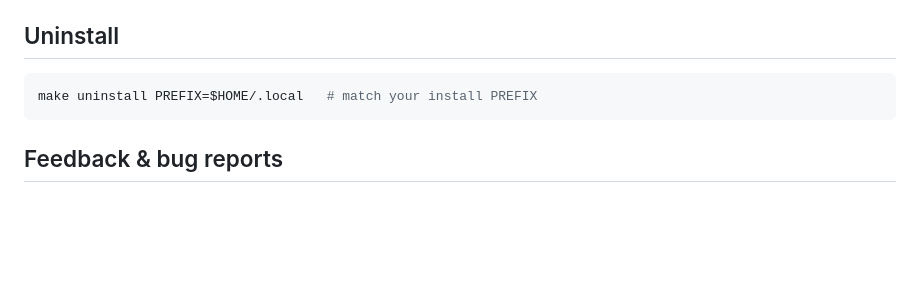
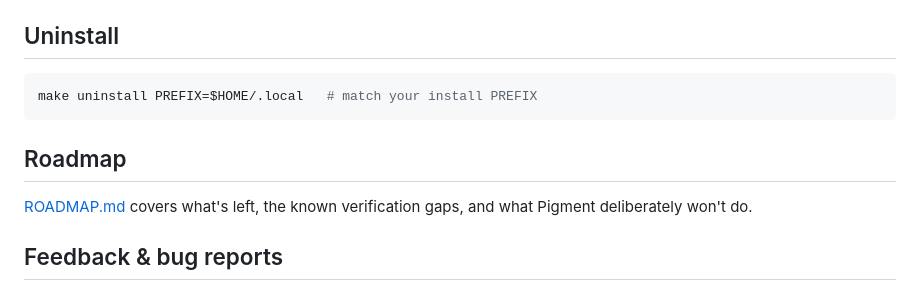
Before and after one commit to SpeeNotPee/Pigment, a Markdown page: README.md, the part around the change. Drawn GitHub-style; blank space fills up the shorter version.

````diff
--- a/README.md
+++ b/README.md
@@ -100,6 +100,11 @@ The sandbox drives the Sober Flatpak via `flatpak-spawn --host`. See
 make uninstall PREFIX=$HOME/.local   # match your install PREFIX
 ```
 
+## Roadmap
+
+[ROADMAP.md](ROADMAP.md) covers what's left, the known verification gaps, and what
+Pigment deliberately won't do.
+
 ## Feedback & bug reports
 
 Found a bug or have an idea? Please [open an issue](https://github.com/SpeeNotPee/Pigment/issues/new/choose).
````
Also changed, not shown: ROADMAP.md (added, +142 -0 lines).
